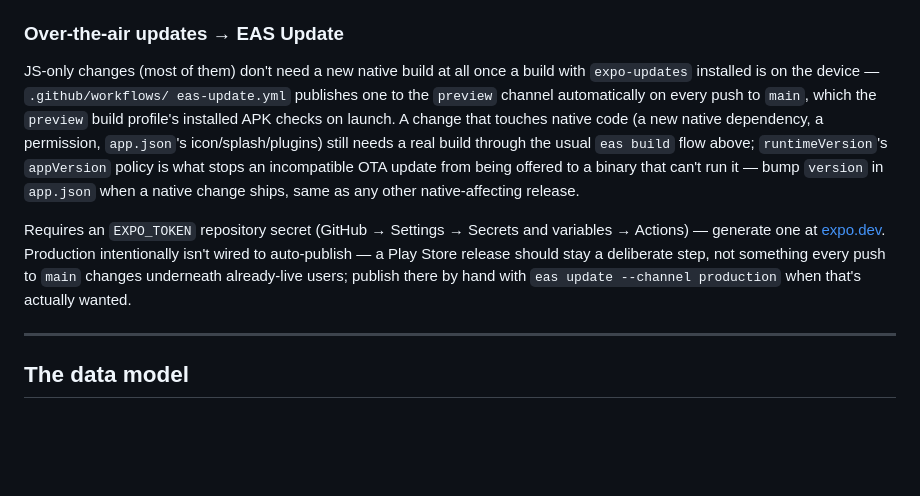
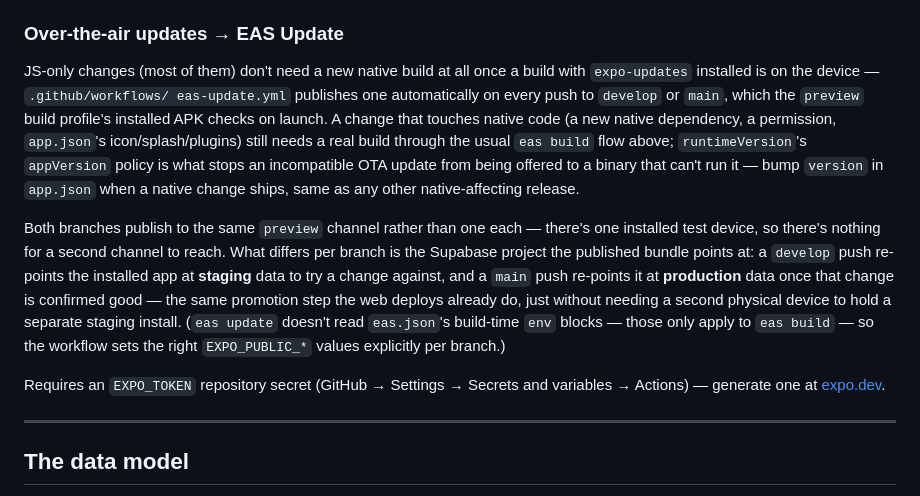
Before and after one commit to SardorDev12/kitobjavonim, a Markdown page: README.md, the part around the change. Rendered like a GitHub page; blank space fills up the shorter version.

Commit message:
Update README for the two-stage (staging/production) OTA workflow

```diff
--- a/README.md
+++ b/README.md
@@ -165,22 +165,29 @@ Two things worth knowing before you plan a launch date:
 
 JS-only changes (most of them) don't need a new native build at all once a
 build with `expo-updates` installed is on the device — `.github/workflows/
-eas-update.yml` publishes one to the `preview` channel automatically on every
-push to `main`, which the `preview` build profile's installed APK checks on
-launch. A change that touches native code (a new native dependency, a
-permission, `app.json`'s icon/splash/plugins) still needs a real build
-through the usual `eas build` flow above; `runtimeVersion`'s `appVersion`
-policy is what stops an incompatible OTA update from being offered to a
-binary that can't run it — bump `version` in `app.json` when a native change
-ships, same as any other native-affecting release.
+eas-update.yml` publishes one automatically on every push to `develop` or
+`main`, which the `preview` build profile's installed APK checks on launch.
+A change that touches native code (a new native dependency, a permission,
+`app.json`'s icon/splash/plugins) still needs a real build through the usual
+`eas build` flow above; `runtimeVersion`'s `appVersion` policy is what stops
+an incompatible OTA update from being offered to a binary that can't run
+it — bump `version` in `app.json` when a native change ships, same as any
+other native-affecting release.
+
+Both branches publish to the same `preview` channel rather than one each —
+there's one installed test device, so there's nothing for a second channel
+to reach. What differs per branch is the Supabase project the published
+bundle points at: a `develop` push re-points the installed app at **staging**
+data to try a change against, and a `main` push re-points it at
+**production** data once that change is confirmed good — the same promotion
+step the web deploys already do, just without needing a second physical
+device to hold a separate staging install. (`eas update` doesn't read
+`eas.json`'s build-time `env` blocks — those only apply to `eas build` — so
+the workflow sets the right `EXPO_PUBLIC_*` values explicitly per branch.)
 
 Requires an `EXPO_TOKEN` repository secret (GitHub → Settings → Secrets and
 variables → Actions) — generate one at
 [expo.dev](https://expo.dev/accounts/[account]/settings/access-tokens).
-Production intentionally isn't wired to auto-publish — a Play Store release
-should stay a deliberate step, not something every push to `main` changes
-underneath already-live users; publish there by hand with
-`eas update --channel production` when that's actually wanted.
 
 ---
 
```
